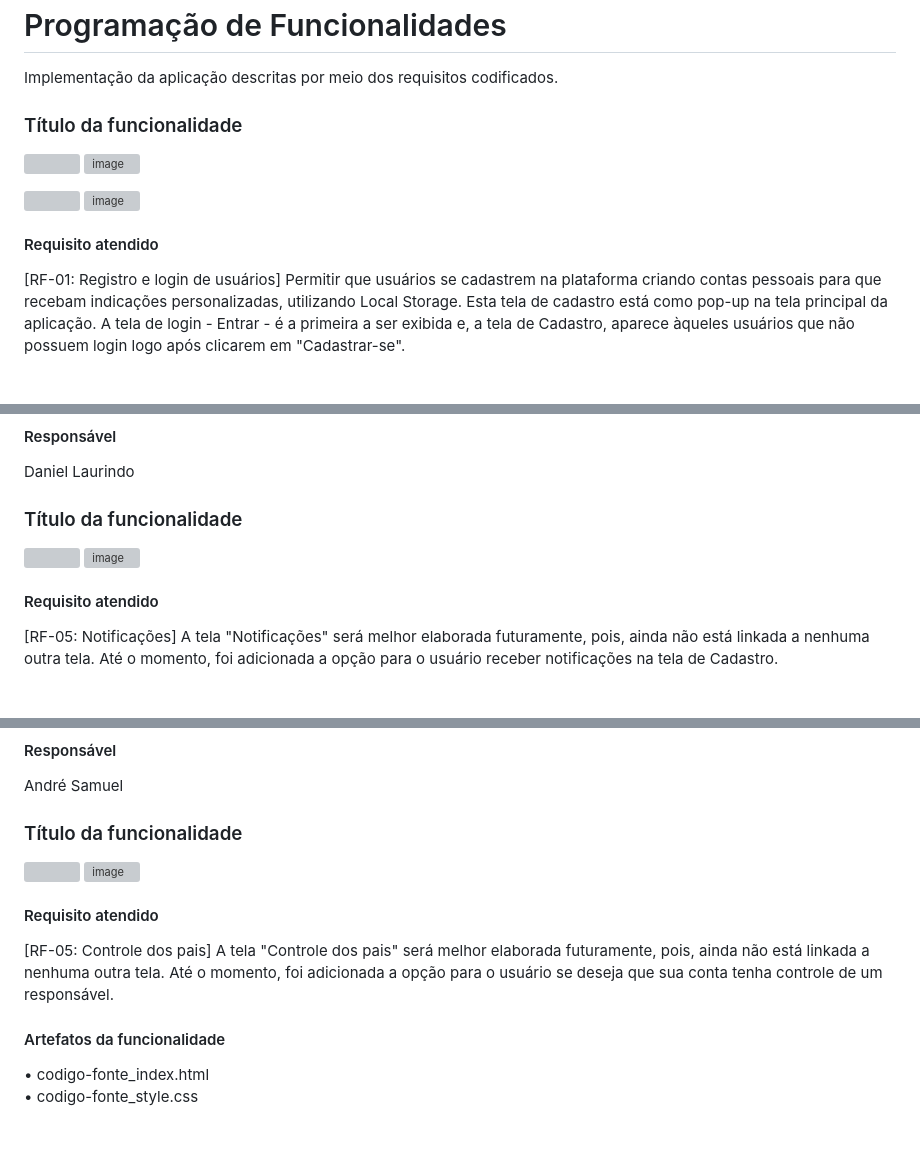
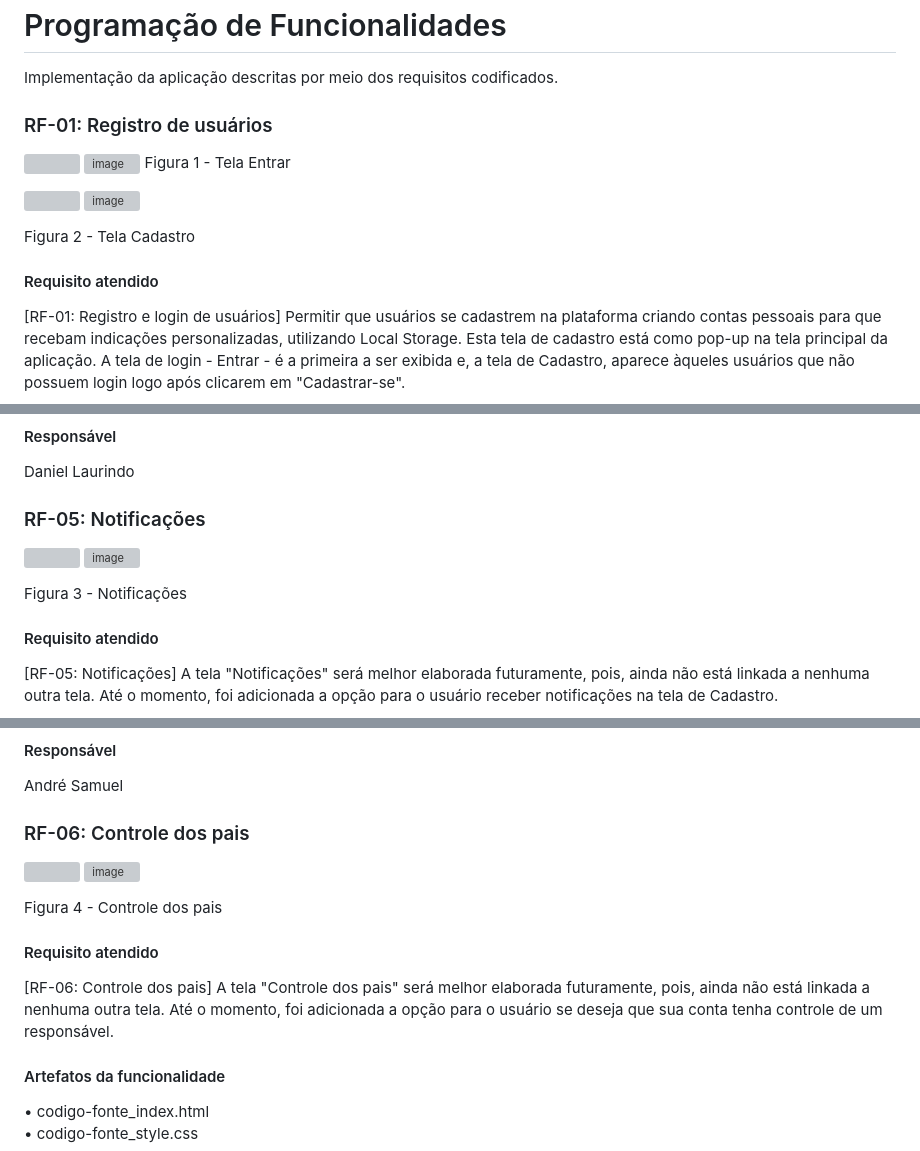
Before and after one commit to ICEI-PUC-Minas-PMV-ADS/pmv-ads-2024-1-e1-proj-web-t6-pmv-ads-2024-1-e1-projeto_entreteniment, a Markdown page: documentos/06-Programação de Funcionalidades.md, 3 parts joined by grey strips. Drawn GitHub-style; blank space fills up the shorter version; grey boxes are pictures that could not be loaded.

Commit message:
alterando detalhes funcionalidades

```diff
--- a/documentos/06-Programação de Funcionalidades.md
+++ b/documentos/06-Programação de Funcionalidades.md
@@ -2,14 +2,18 @@
 
 Implementação da aplicação descritas por meio dos requisitos codificados.
 
-### Título da funcionalidade
+### RF-01: Registro de usuários
+
 
 <img> ![image](https://github.com/ICEI-PUC-Minas-PMV-ADS/pmv-ads-2024-1-e1-proj-web-t6-pmv-ads-2024-1-e1-projeto_entreteniment/assets/141928161/0a098c97-39b5-4b51-a0cb-408b2c176374)
+Figura 1 - Tela Entrar
+
 
 <img> ![image](https://github.com/ICEI-PUC-Minas-PMV-ADS/pmv-ads-2024-1-e1-proj-web-t6-pmv-ads-2024-1-e1-projeto_entreteniment/assets/141928161/92f8d3b7-6e73-4af0-b5c6-112193440d0a)
 
+Figura 2 - Tela Cadastro
+
 #### Requisito atendido
-
 [RF-01: Registro e login de usuários] Permitir que usuários se cadastrem na plataforma criando contas pessoais para que recebam indicações personalizadas, utilizando Local Storage. Esta tela de cadastro está como pop-up na tela principal da aplicação. A tela de login - Entrar - é a primeira a ser exibida e, a tela de Cadastro, aparece àqueles usuários que não possuem login logo após clicarem em "Cadastrar-se".
 
 #### Artefatos da funcionalidade
@@ -36,10 +40,12 @@ Daniel Laurindo
 
 
 
-### Título da funcionalidade
+
+### RF-05: Notificações
 
 <img> ![image](https://github.com/ICEI-PUC-Minas-PMV-ADS/pmv-ads-2024-1-e1-proj-web-t6-pmv-ads-2024-1-e1-projeto_entreteniment/assets/141928161/33125c50-2775-4132-a61b-e8673f4ac177)
 
+Figura 3 - Notificações
 
 #### Requisito atendido
 
@@ -68,14 +74,20 @@ Daniel Laurindo
 
 André Samuel
 
-### Título da funcionalidade
+
+
+
+### RF-06: Controle dos pais
 
 <img> ![image](https://github.com/ICEI-PUC-Minas-PMV-ADS/pmv-ads-2024-1-e1-proj-web-t6-pmv-ads-2024-1-e1-projeto_entreteniment/assets/141928161/33125c50-2775-4132-a61b-e8673f4ac177)
 
 
+Figura 4 - Controle dos pais
+
+
 #### Requisito atendido
 
-[RF-05: Controle dos pais] A tela "Controle dos pais" será melhor elaborada futuramente, pois, ainda não está linkada a nenhuma outra tela. Até o momento, foi adicionada a opção para o usuário se deseja que sua conta tenha controle de um responsável.
+[RF-06: Controle dos pais] A tela "Controle dos pais" será melhor elaborada futuramente, pois, ainda não está linkada a nenhuma outra tela. Até o momento, foi adicionada a opção para o usuário se deseja que sua conta tenha controle de um responsável.
 
 
 #### Artefatos da funcionalidade
```
Also changed, not shown: other parts of documentos/06-Programação de Funcionalidades.md (+0 -1 lines).
